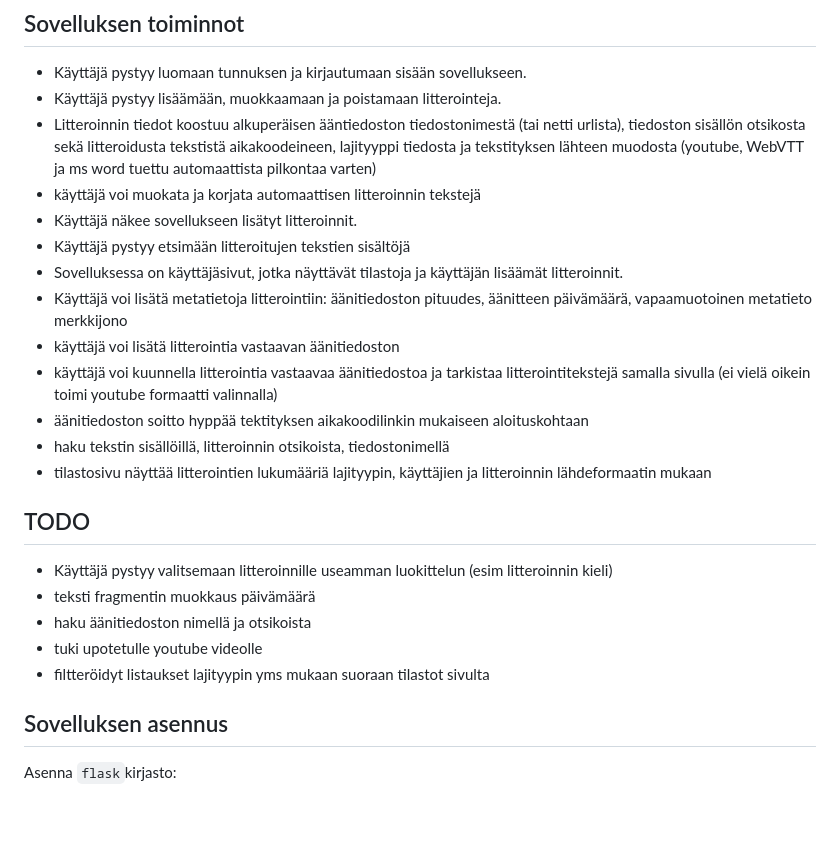
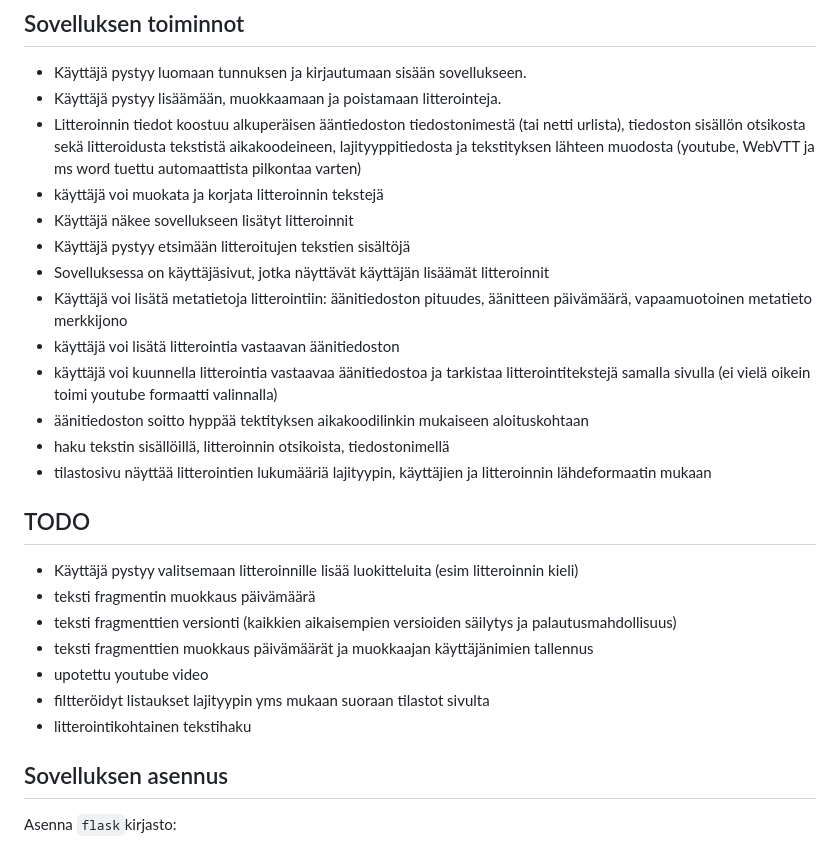
Before and after one commit to jduude/Ai-litteroinnit, a Markdown page: README.md, the part around the change. Rendered like a GitHub page; blank space fills up the shorter version.

```diff
--- a/README.md
+++ b/README.md
@@ -9,11 +9,11 @@ Mahdollistaa ai-avusteisten litteroinnin tarkastuksen ja korjauksen.
 
 * Käyttäjä pystyy luomaan tunnuksen ja kirjautumaan sisään sovellukseen.
 * Käyttäjä pystyy lisäämään, muokkaamaan ja poistamaan litterointeja.
-* Litteroinnin tiedot koostuu alkuperäisen ääntiedoston tiedostonimestä  (tai netti urlista), tiedoston sisällön otsikosta sekä litteroidusta tekstistä aikakoodeineen, lajityyppi tiedosta ja tekstityksen lähteen muodosta (youtube, WebVTT ja ms word tuettu automaattista pilkontaa varten)
-* käyttäjä voi muokata ja korjata automaattisen litteroinnin tekstejä
-* Käyttäjä näkee sovellukseen lisätyt litteroinnit.
+* Litteroinnin tiedot koostuu alkuperäisen ääntiedoston tiedostonimestä  (tai netti urlista), tiedoston sisällön otsikosta sekä litteroidusta tekstistä aikakoodeineen, lajityyppitiedosta ja tekstityksen lähteen muodosta (youtube, WebVTT ja ms word tuettu automaattista pilkontaa varten)
+* käyttäjä voi muokata ja korjata litteroinnin tekstejä
+* Käyttäjä näkee sovellukseen lisätyt litteroinnit
 * Käyttäjä pystyy etsimään litteroitujen tekstien sisältöjä
-* Sovelluksessa on käyttäjäsivut, jotka näyttävät tilastoja ja käyttäjän lisäämät litteroinnit.
+* Sovelluksessa on käyttäjäsivut, jotka näyttävät käyttäjän lisäämät litteroinnit
 * Käyttäjä voi lisätä metatietoja litterointiin: äänitiedoston pituudes, äänitteen päivämäärä, vapaamuotoinen metatieto merkkijono
 * käyttäjä voi lisätä litterointia vastaavan äänitiedoston
 * käyttäjä voi kuunnella litterointia vastaavaa äänitiedostoa ja tarkistaa litterointitekstejä samalla sivulla (ei vielä oikein toimi youtube formaatti valinnalla)
@@ -23,12 +23,13 @@ Mahdollistaa ai-avusteisten litteroinnin tarkastuksen ja korjauksen.
 
 ## TODO
 
-* Käyttäjä pystyy valitsemaan litteroinnille useamman luokittelun (esim litteroinnin kieli)
+* Käyttäjä pystyy valitsemaan litteroinnille lisää luokitteluita (esim litteroinnin kieli)
 * teksti fragmentin muokkaus päivämäärä
-* haku äänitiedoston nimellä ja otsikoista
-* tuki upotetulle youtube videolle
+* teksti fragmenttien versionti (kaikkien aikaisempien versioiden säilytys ja palautusmahdollisuus)
+* teksti fragmenttien muokkaus päivämäärät ja muokkaajan käyttäjänimien tallennus
+* upotettu youtube video
 * filtteröidyt listaukset lajityypin yms mukaan suoraan tilastot sivulta
-
+* litterointikohtainen tekstihaku
 
 
 ## Sovelluksen asennus
```
